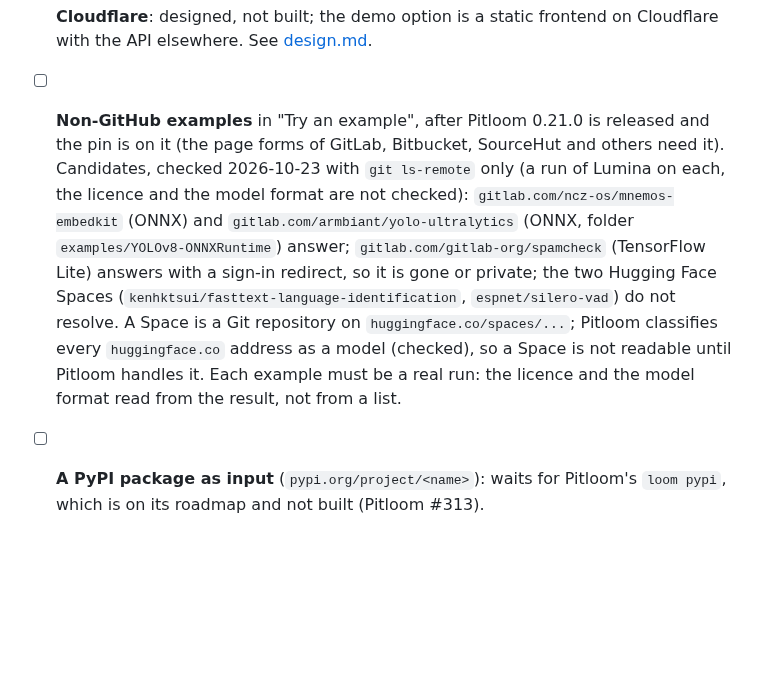
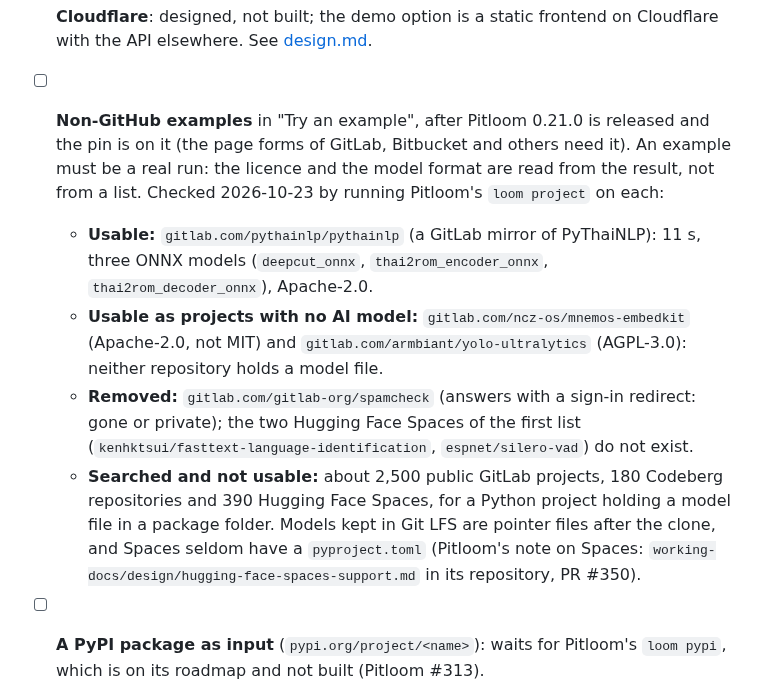
Before and after one commit to bact/lumina, a Markdown page: working-docs/roadmap.md, the part around the change. Drawn GitHub-style; blank space fills up the shorter version.

Commit message:
Roadmap: the non-GitHub examples that were checked
Signed-off-by: Arthit Suriyawongkul <arthit@gmail.com>

```diff
--- a/working-docs/roadmap.md
+++ b/working-docs/roadmap.md
@@ -56,18 +56,25 @@ guide) and [deployment-options.md](deployment-options.md).
   frontend on Cloudflare with the API elsewhere. See
   [design.md](design.md#cloudflare-designed-not-built).
 - [ ] **Non-GitHub examples** in "Try an example", after Pitloom 0.21.0 is
-  released and the pin is on it (the page forms of GitLab, Bitbucket, SourceHut
-  and others need it). Candidates, checked 2026-10-23 with `git ls-remote`
-  only (a run of Lumina on each, the licence and the model format are not
-  checked): `gitlab.com/ncz-os/mnemos-embedkit` (ONNX) and
-  `gitlab.com/armbiant/yolo-ultralytics` (ONNX, folder
-  `examples/YOLOv8-ONNXRuntime`) answer; `gitlab.com/gitlab-org/spamcheck`
-  (TensorFlow Lite) answers with a sign-in redirect, so it is gone or private;
-  the two Hugging Face Spaces (`kenhktsui/fasttext-language-identification`,
-  `espnet/silero-vad`) do not resolve. A Space is a Git repository on
-  `huggingface.co/spaces/...`; Pitloom classifies every `huggingface.co`
-  address as a model (checked), so a Space is not readable until Pitloom
-  handles it. Each example must be a real run: the licence and
-  the model format read from the result, not from a list.
+  released and the pin is on it (the page forms of GitLab, Bitbucket and others
+  need it). An example must be a real run: the licence and the model format are
+  read from the result, not from a list. Checked 2026-10-23 by running Pitloom's
+  `loom project` on each:
+  - **Usable:** `gitlab.com/pythainlp/pythainlp` (a GitLab mirror of PyThaiNLP):
+    11 s, three ONNX models (`deepcut_onnx`, `thai2rom_encoder_onnx`,
+    `thai2rom_decoder_onnx`), Apache-2.0.
+  - **Usable as projects with no AI model:** `gitlab.com/ncz-os/mnemos-embedkit`
+    (Apache-2.0, not MIT) and `gitlab.com/armbiant/yolo-ultralytics` (AGPL-3.0):
+    neither repository holds a model file.
+  - **Removed:** `gitlab.com/gitlab-org/spamcheck` (answers with a sign-in
+    redirect: gone or private); the two Hugging Face Spaces of the first list
+    (`kenhktsui/fasttext-language-identification`, `espnet/silero-vad`) do not
+    exist.
+  - **Searched and not usable:** about 2,500 public GitLab projects, 180
+    Codeberg repositories and 390 Hugging Face Spaces, for a Python project
+    holding a model file in a package folder. Models kept in Git LFS are
+    pointer files after the clone, and Spaces seldom have a `pyproject.toml`
+    (Pitloom's note on Spaces: `working-docs/design/hugging-face-spaces-support.md`
+    in its repository, PR #350).
 - [ ] **A PyPI package as input** (`pypi.org/project/<name>`): waits for
   Pitloom's `loom pypi`, which is on its roadmap and not built (Pitloom #313).
```
